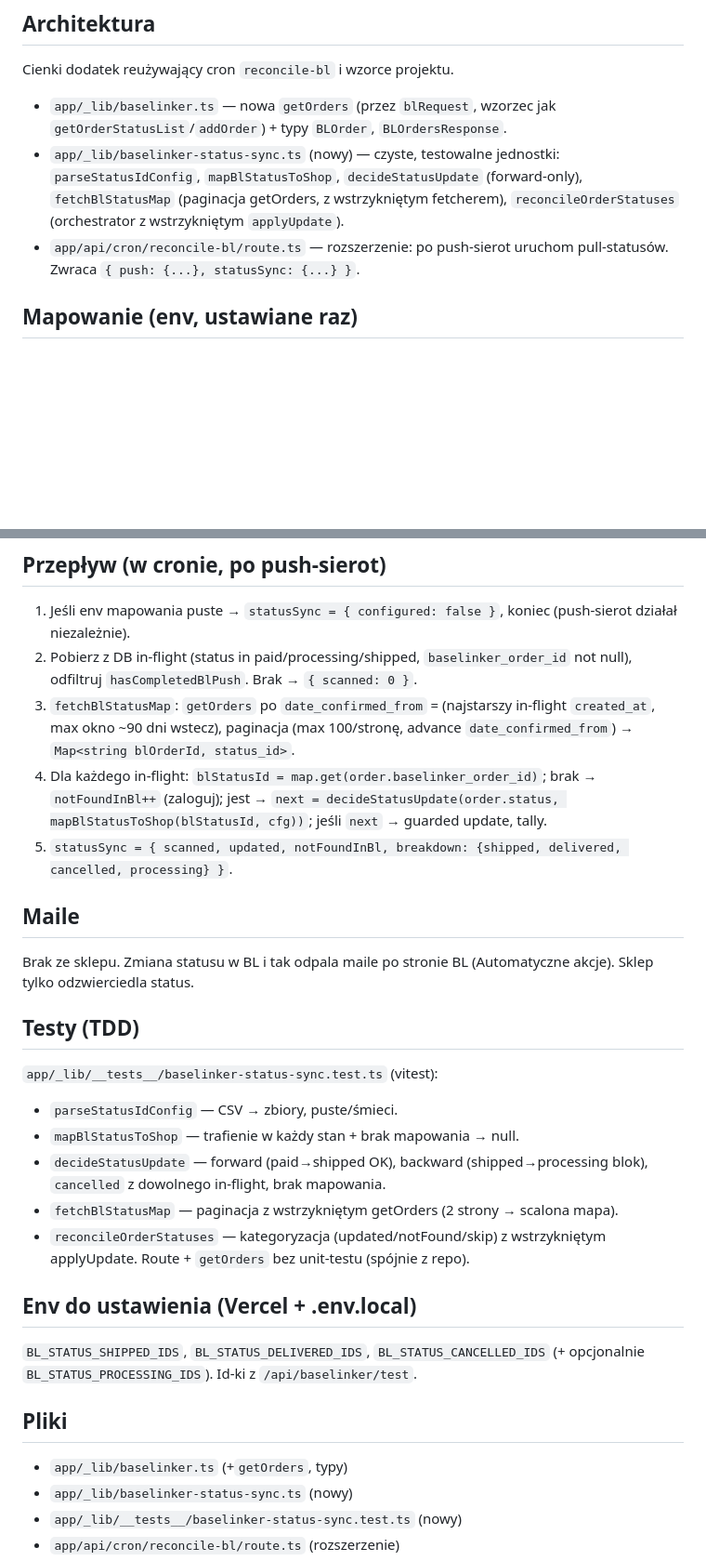
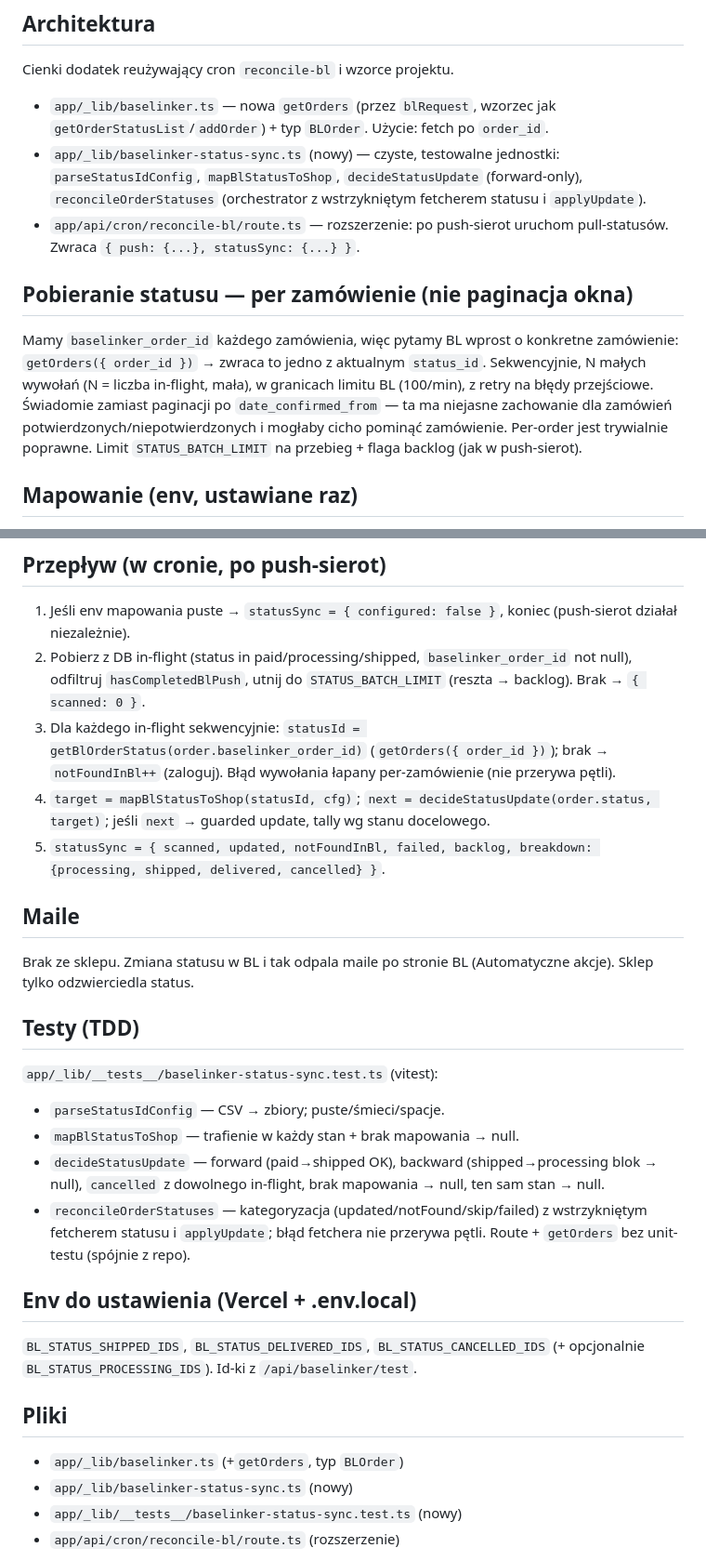
Before and after one commit to Woodecky10/sklep-meblowy, a Markdown page: sklep-meblowy/docs/bl-status-sync-design.md, 2 parts joined by grey strips. Shown at 93% size. GitHub-like rendering; blank space fills up the shorter version.

Commit message:
docs(spec): status-sync pobiera status per zamówienie (getOrders order_id) zamiast paginacji okna
Per-order jest trywialnie poprawne i omija niejasność BL wokół zamówień potwierdzonych/niepotwierdzonych przy date_confirmed_from. Ta sama zewnętrzna funkcjonalność, mniejsze ryzyko cichego pominięcia.

Co-Authored-By: Claude Opus 4.8 (1M context) <noreply@anthropic.com>

```diff
--- a/sklep-meblowy/docs/bl-status-sync-design.md
+++ b/sklep-meblowy/docs/bl-status-sync-design.md
@@ -18,13 +18,24 @@ Anulowane", nie tylko „Opłacone". Wyświetlanie już działa (badge mapuje ws
 Cienki dodatek reużywający cron `reconcile-bl` i wzorce projektu.
 
 - `app/_lib/baselinker.ts` — nowa `getOrders` (przez `blRequest`, wzorzec jak
-  `getOrderStatusList`/`addOrder`) + typy `BLOrder`, `BLOrdersResponse`.
+  `getOrderStatusList`/`addOrder`) + typ `BLOrder`. Użycie: fetch po `order_id`.
 - `app/_lib/baselinker-status-sync.ts` (nowy) — czyste, testowalne jednostki:
   `parseStatusIdConfig`, `mapBlStatusToShop`, `decideStatusUpdate` (forward-only),
-  `fetchBlStatusMap` (paginacja getOrders, z wstrzykniętym fetcherem),
-  `reconcileOrderStatuses` (orchestrator z wstrzykniętym `applyUpdate`).
+  `reconcileOrderStatuses` (orchestrator z wstrzykniętym fetcherem statusu i
+  `applyUpdate`).
 - `app/api/cron/reconcile-bl/route.ts` — rozszerzenie: po push-sierot uruchom
   pull-statusów. Zwraca `{ push: {...}, statusSync: {...} }`.
+
+## Pobieranie statusu — per zamówienie (nie paginacja okna)
+
+Mamy `baselinker_order_id` każdego zamówienia, więc pytamy BL wprost o konkretne
+zamówienie: `getOrders({ order_id })` → zwraca to jedno z aktualnym `status_id`.
+Sekwencyjnie, N małych wywołań (N = liczba in-flight, mała), w granicach limitu
+BL (100/min), z retry na błędy przejściowe. Świadomie zamiast paginacji po
+`date_confirmed_from` — ta ma niejasne zachowanie dla zamówień
+potwierdzonych/niepotwierdzonych i mogłaby cicho pominąć zamówienie. Per-order
+jest trywialnie poprawne. Limit `STATUS_BATCH_LIMIT` na przebieg + flaga backlog
+(jak w push-sierot).
 
 ## Mapowanie (env, ustawiane raz)
 
@@ -57,14 +68,14 @@ nasz stan dozwolone):
 1. Jeśli env mapowania puste → `statusSync = { configured: false }`, koniec
    (push-sierot działał niezależnie).
 2. Pobierz z DB in-flight (status in paid/processing/shipped, `baselinker_order_id`
-   not null), odfiltruj `hasCompletedBlPush`. Brak → `{ scanned: 0 }`.
-3. `fetchBlStatusMap`: `getOrders` po `date_confirmed_from` = (najstarszy in-flight
-   `created_at`, max okno ~90 dni wstecz), paginacja (max 100/stronę, advance
-   `date_confirmed_from`) → `Map<string blOrderId, status_id>`.
-4. Dla każdego in-flight: `blStatusId = map.get(order.baselinker_order_id)`;
-   brak → `notFoundInBl++` (zaloguj); jest → `next = decideStatusUpdate(order.status,
-   mapBlStatusToShop(blStatusId, cfg))`; jeśli `next` → guarded update, tally.
-5. `statusSync = { scanned, updated, notFoundInBl, breakdown: {shipped, delivered, cancelled, processing} }`.
+   not null), odfiltruj `hasCompletedBlPush`, utnij do `STATUS_BATCH_LIMIT`
+   (reszta → backlog). Brak → `{ scanned: 0 }`.
+3. Dla każdego in-flight sekwencyjnie: `statusId = getBlOrderStatus(order.baselinker_order_id)`
+   (`getOrders({ order_id })`); brak → `notFoundInBl++` (zaloguj). Błąd wywołania
+   łapany per-zamówienie (nie przerywa pętli).
+4. `target = mapBlStatusToShop(statusId, cfg)`; `next = decideStatusUpdate(order.status, target)`;
+   jeśli `next` → guarded update, tally wg stanu docelowego.
+5. `statusSync = { scanned, updated, notFoundInBl, failed, backlog, breakdown: {processing, shipped, delivered, cancelled} }`.
 
 ## Maile
 
@@ -74,13 +85,13 @@ akcje). Sklep tylko odzwierciedla status.
 ## Testy (TDD)
 
 `app/_lib/__tests__/baselinker-status-sync.test.ts` (vitest):
-- `parseStatusIdConfig` — CSV → zbiory, puste/śmieci.
+- `parseStatusIdConfig` — CSV → zbiory; puste/śmieci/spacje.
 - `mapBlStatusToShop` — trafienie w każdy stan + brak mapowania → null.
 - `decideStatusUpdate` — forward (paid→shipped OK), backward (shipped→processing
-  blok), `cancelled` z dowolnego in-flight, brak mapowania.
-- `fetchBlStatusMap` — paginacja z wstrzykniętym getOrders (2 strony → scalona mapa).
-- `reconcileOrderStatuses` — kategoryzacja (updated/notFound/skip) z wstrzykniętym
-  applyUpdate.
+  blok → null), `cancelled` z dowolnego in-flight, brak mapowania → null,
+  ten sam stan → null.
+- `reconcileOrderStatuses` — kategoryzacja (updated/notFound/skip/failed) z
+  wstrzykniętym fetcherem statusu i `applyUpdate`; błąd fetchera nie przerywa pętli.
 Route + `getOrders` bez unit-testu (spójnie z repo).
 
 ## Env do ustawienia (Vercel + .env.local)
@@ -90,7 +101,7 @@ Route + `getOrders` bez unit-testu (spójnie z repo).
 
 ## Pliki
 
-- `app/_lib/baselinker.ts` (+`getOrders`, typy)
+- `app/_lib/baselinker.ts` (+`getOrders`, typ `BLOrder`)
 - `app/_lib/baselinker-status-sync.ts` (nowy)
 - `app/_lib/__tests__/baselinker-status-sync.test.ts` (nowy)
 - `app/api/cron/reconcile-bl/route.ts` (rozszerzenie)
```
